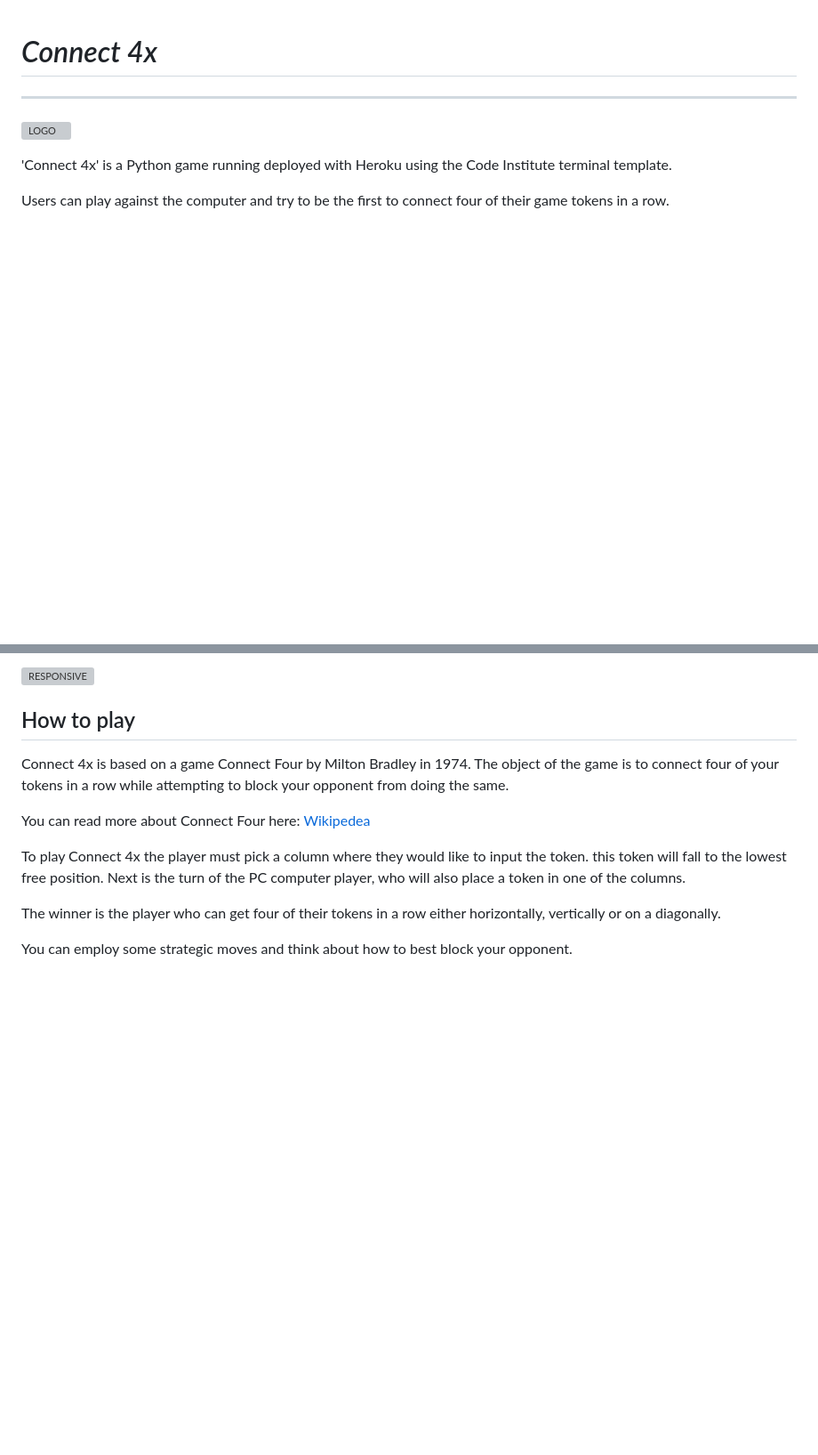
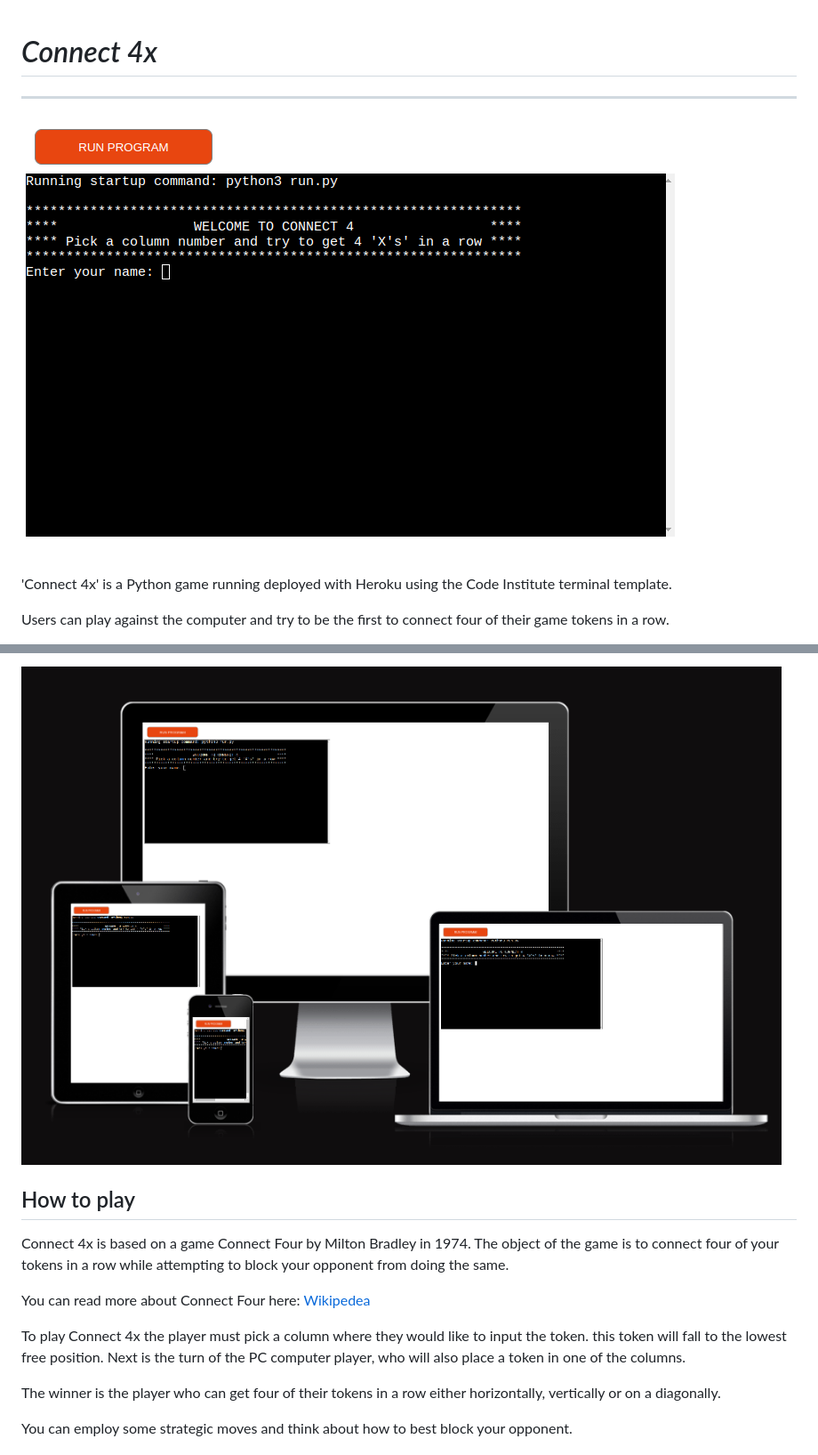
Before and after one commit to csdavids519/Connect4_Python, a Markdown page: README.md, 2 parts joined by grey strips. Shown at 89% size. Rendered like a GitHub page; pictures changed too: documentation/images/responsive.png (added), documentation/images/welcome.png (added); blank space fills up the shorter version; grey boxes are pictures that could not be loaded.

```diff
--- a/README.md
+++ b/README.md
@@ -1,7 +1,7 @@
 # *Connect 4x*
 
 ---
-![LOGO](logo)
+![welcome](documentation/images/welcome.png)
 
 'Connect 4x' is a Python game running deployed with Heroku using the Code Institute terminal template.
 
@@ -11,5 +11,5 @@ The live version can be found here.
 
-![RESPONSIVE](RESPONSIVE)
+![responsive](documentation/images/responsive.png)
 
 ## How to play
 
```
Also changed, not shown: other parts of README.md (+9 -8 lines), documentation/images/cilinter.png (added), documentation/images/game.png (added), documentation/images/inputerrors.png (added), documentation/images/winner.png (added), 1 other file.
